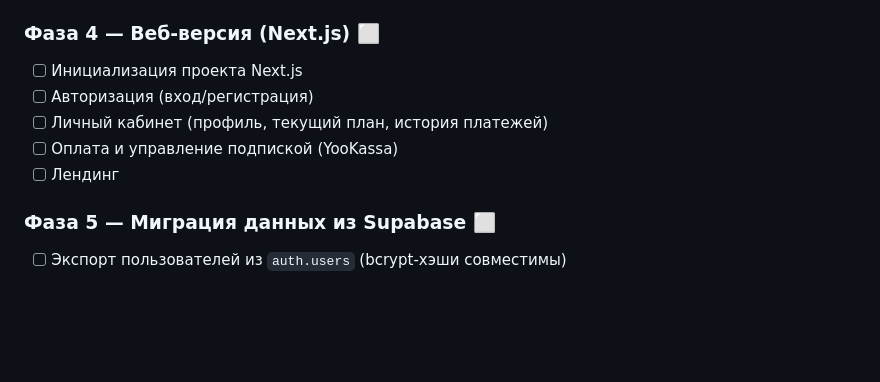
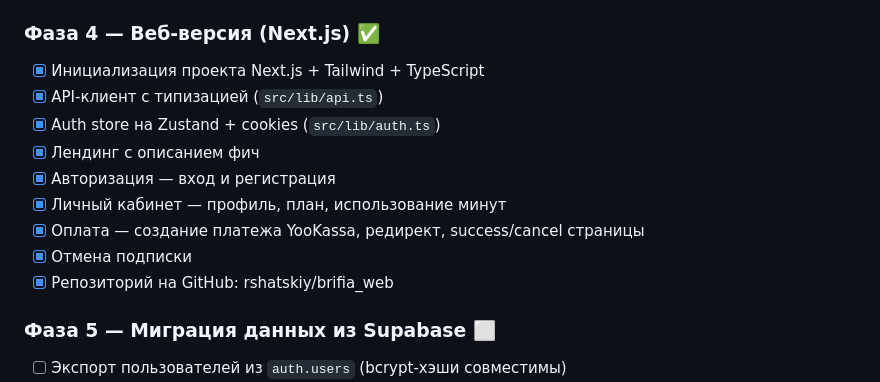
Before and after one commit to rshatskiy/brifia_backend, a Markdown page: PLAN.md, the part around the change. Drawn GitHub-style; blank space fills up the shorter version.

Commit message:
Phase 4 complete — Next.js web app with auth, dashboard, payments
Co-Authored-By: Claude Opus 4.6 (1M context) <noreply@anthropic.com>

```diff
--- a/PLAN.md
+++ b/PLAN.md
@@ -63,12 +63,16 @@
 - [x] `supabase_flutter` убран из pubspec.yaml
 - [x] **0 ссылок на `Supabase.instance` во всём проекте**
 
-### Фаза 4 — Веб-версия (Next.js) ⬜
-- [ ] Инициализация проекта Next.js
-- [ ] Авторизация (вход/регистрация)
-- [ ] Личный кабинет (профиль, текущий план, история платежей)
-- [ ] Оплата и управление подпиской (YooKassa)
-- [ ] Лендинг
+### Фаза 4 — Веб-версия (Next.js) ✅
+- [x] Инициализация проекта Next.js + Tailwind + TypeScript
+- [x] API-клиент с типизацией (`src/lib/api.ts`)
+- [x] Auth store на Zustand + cookies (`src/lib/auth.ts`)
+- [x] Лендинг с описанием фич
+- [x] Авторизация — вход и регистрация
+- [x] Личный кабинет — профиль, план, использование минут
+- [x] Оплата — создание платежа YooKassa, редирект, success/cancel страницы
+- [x] Отмена подписки
+- [x] Репозиторий на GitHub: rshatskiy/brifia_web
 
 ### Фаза 5 — Миграция данных из Supabase ⬜
 - [ ] Экспорт пользователей из `auth.users` (bcrypt-хэши совместимы)
```
